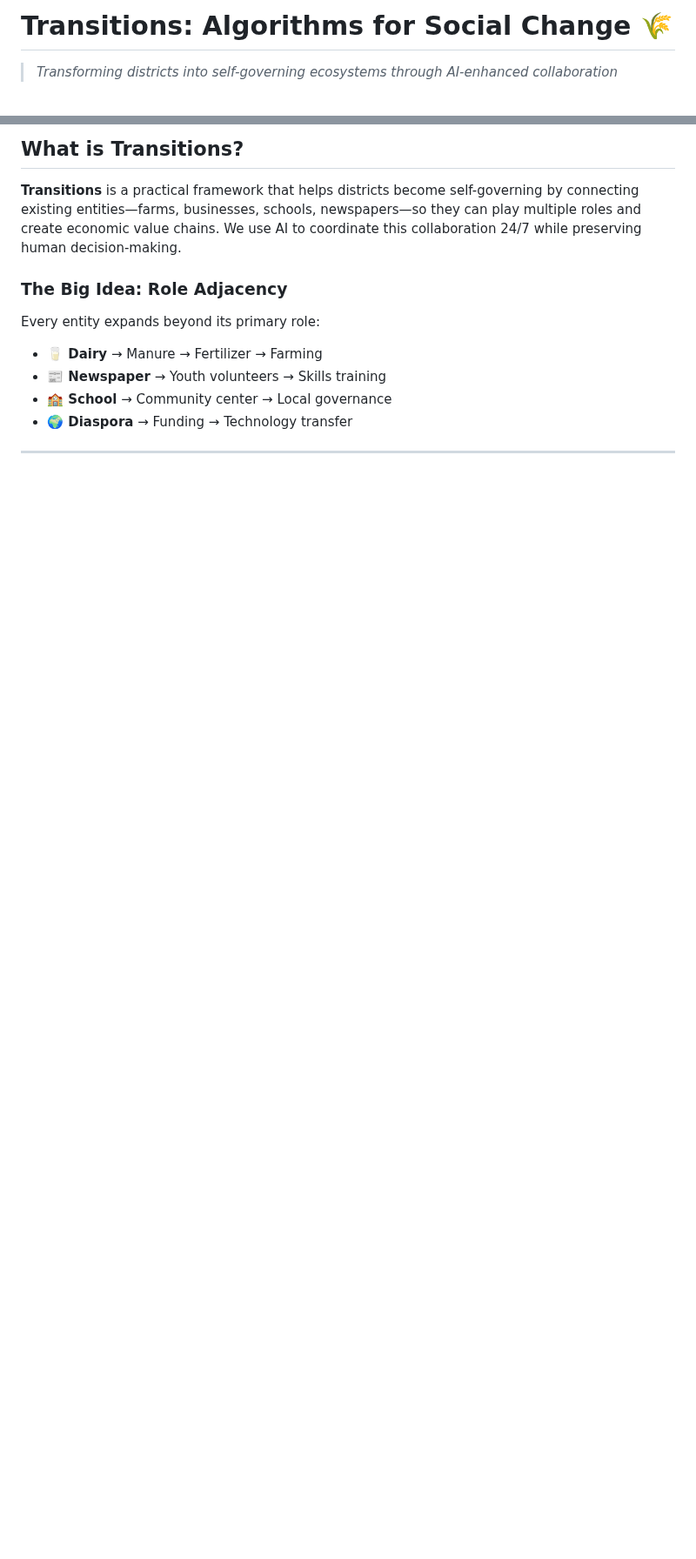
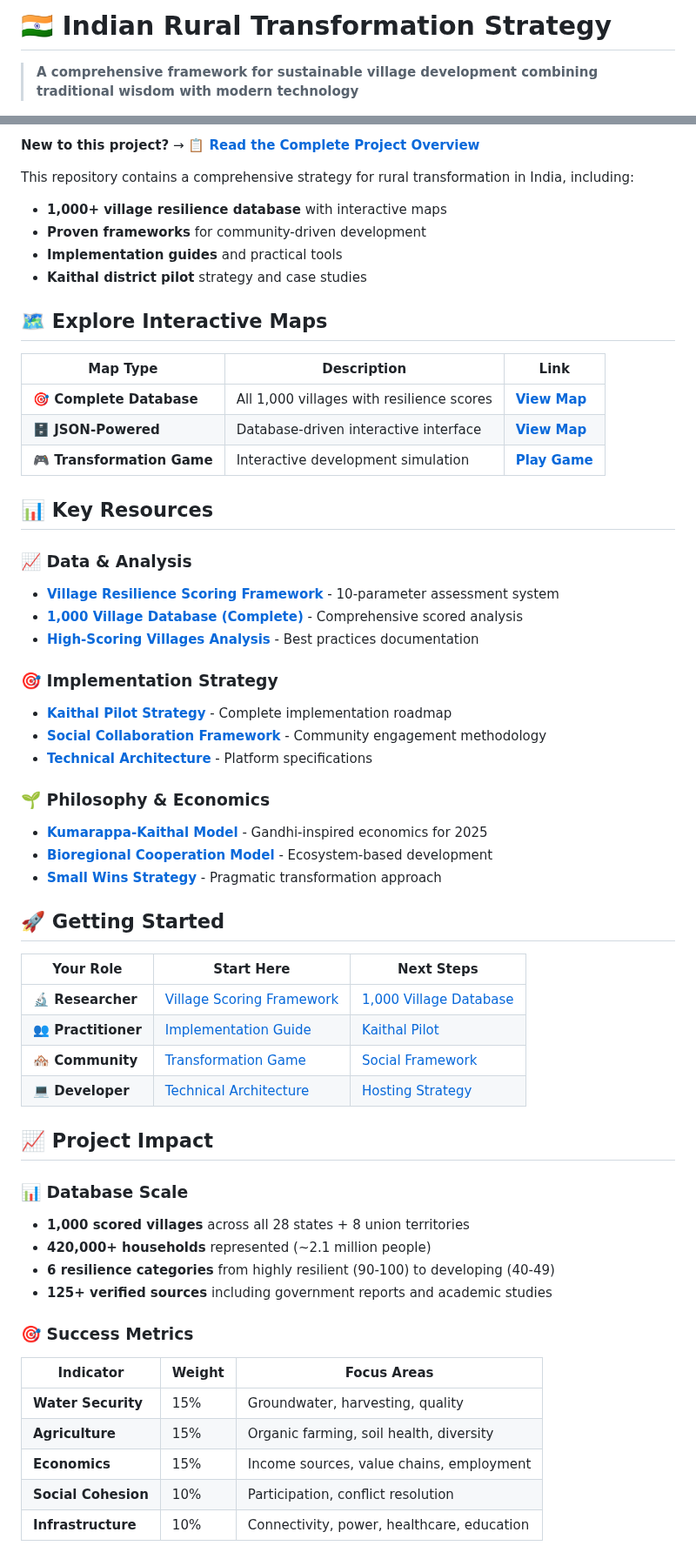
Before and after one commit to tenhundredtrees/transitions, a Markdown page: README.md, 2 parts joined by grey strips. Shown at 87% size. Drawn GitHub-style; blank space fills up the shorter version.

```diff
--- a/README.md
+++ b/README.md
@@ -1,4 +1,4 @@
-# Transitions: Algorithms for Social Change 🌾
+# 🇮🇳 Indian Rural Transformation Strategy
 
-> *Transforming districts into self-governing ecosystems through AI-enhanced collaboration*
+> **A comprehensive framework for sustainable village development combining traditional wisdom with modern technology**
 
@@ -6,12 +6,60 @@
 
-## What is Transitions?
+**New to this project?** → **[📋 Read the Complete Project Overview](PROJECT-OVERVIEW.md)**
 
-**Transitions** is a practical framework that helps districts become self-governing by connecting existing entities—farms, businesses, schools, newspapers—so they can play multiple roles and create economic value chains. We use AI to coordinate this collaboration 24/7 while preserving human decision-making.
+This repository contains a comprehensive strategy for rural transformation in India, including:
+- **1,000+ village resilience database** with interactive maps
+- **Proven frameworks** for community-driven development
+- **Implementation guides** and practical tools
+- **Kaithal district pilot** strategy and case studies
 
-### The Big Idea: Role Adjacency
+## 🗺️ **Explore Interactive Maps**
 
-Every entity expands beyond its primary role:
-- **🥛 Dairy** → Manure → Fertilizer → Farming
-- **📰 Newspaper** → Youth volunteers → Skills training
-- **🏫 School** → Community center → Local governance
-- **🌍 Diaspora** → Funding → Technology transfer
+| Map Type | Description | Link |
+|----------|-------------|------|
+| **🎯 Complete Database** | All 1,000 villages with resilience scores | **[View Map](complete-1000-villages-map.html)** |
+| **🗄️ JSON-Powered** | Database-driven interactive interface | **[View Map](database-powered-villages-map-fixed.html)** |
+| **🎮 Transformation Game** | Interactive development simulation | **[Play Game](src/visualization/village-transformation-game.html)** |
+
+## 📊 **Key Resources**
+
+### **📈 Data & Analysis**
+- **[Village Resilience Scoring Framework](village-resilience-scoring-framework.md)** - 10-parameter assessment system
+- **[1,000 Village Database (Complete)](comprehensive-1000-village-database-with-citations-complete.md)** - Comprehensive scored analysis
+- **[High-Scoring Villages Analysis](high-scoring-indian-villages-analysis.md)** - Best practices documentation
+
+### **🎯 Implementation Strategy**
+- **[Kaithal Pilot Strategy](docs/kaithal-pilot/kaithal-pilot-strategy.md)** - Complete implementation roadmap
+- **[Social Collaboration Framework](docs/framework/social-collaboration-framework.md)** - Community engagement methodology
+- **[Technical Architecture](docs/technical-architecture.md)** - Platform specifications
+
+### **🌱 Philosophy & Economics**
+- **[Kumarappa-Kaithal Model](docs/research/kumarappa-kaithal-model.md)** - Gandhi-inspired economics for 2025
+- **[Bioregional Cooperation Model](docs/framework/bioregional-cooperation-model.md)** - Ecosystem-based development
+- **[Small Wins Strategy](docs/research/small-wins-reality-based.md)** - Pragmatic transformation approach
+
+## 🚀 **Getting Started**
+
+| Your Role | Start Here | Next Steps |
+|-----------|------------|------------|
+| **🔬 Researcher** | [Village Scoring Framework](village-resilience-scoring-framework.md) | [1,000 Village Database](comprehensive-1000-village-database-with-citations-complete.md) |
+| **👥 Practitioner** | [Implementation Guide](docs/implementation-guide.md) | [Kaithal Pilot](docs/kaithal-pilot/kaithal-pilot-strategy.md) |
+| **🏘️ Community** | [Transformation Game](src/visualization/village-transformation-game.html) | [Social Framework](docs/framework/social-collaboration-framework.md) |
+| **💻 Developer** | [Technical Architecture](docs/technical-architecture.md) | [Hosting Strategy](HOSTING-STRATEGY.md) |
+
+## 📈 **Project Impact**
+
+### **📊 Database Scale**
+- **1,000 scored villages** across all 28 states + 8 union territories
+- **420,000+ households** represented (~2.1 million people)
+- **6 resilience categories** from highly resilient (90-100) to developing (40-49)
+- **125+ verified sources** including government reports and academic studies
+
+### **🎯 Success Metrics**
+| Indicator | Weight | Focus Areas |
+|-----------|--------|-------------|
+| **Water Security** | 15% | Groundwater, harvesting, quality |
+| **Agriculture** | 15% | Organic farming, soil health, diversity |
+| **Economics** | 15% | Income sources, value chains, employment |
+| **Social Cohesion** | 10% | Participation, conflict resolution |
+| **Infrastructure** | 10% | Connectivity, power, healthcare, education |
+
```
Also changed, not shown: other parts of README.md (+83 -210 lines), PROJECT-OVERVIEW.md (added, +292 -0 lines).
